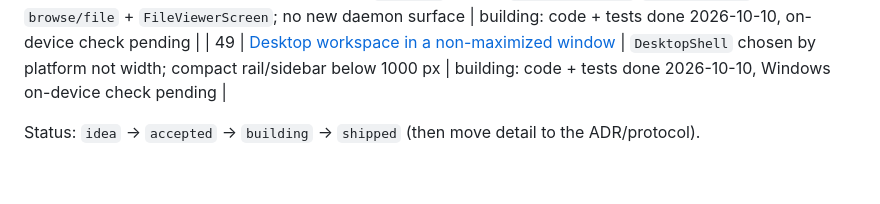
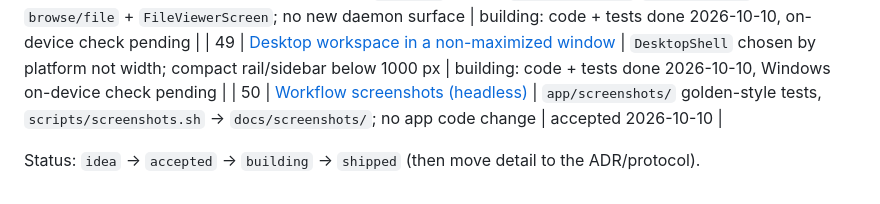
Before and after one commit to heathlanders/vibemobile, a Markdown page: docs/proposals/README.md, the part around the change. GitHub-like rendering.

Commit message:
docs: proposal 50, headless workflow screenshots
Co-Authored-By: Claude Opus 5.5 <noreply@anthropic.com>

```diff
--- a/docs/proposals/README.md
+++ b/docs/proposals/README.md
@@ -59,5 +59,6 @@ its wire/schema impact so promotion to a protocol is mechanical.
 | 47 | [Collapse large pastes in the composer](47-paste-collapse.md) | client only: composer `TextInputFormatter`, chip tokens expanded on send, collapsed long user bubbles | building: code + tests done 2026-10-10, on-device check pending |
 | 48 | [File paths in chat open in the app](48-chat-file-links.md) | client: `FileLink` span in `link_spans.dart`/`markdown.dart` → existing `browse/file` + `FileViewerScreen`; no new daemon surface | building: code + tests done 2026-10-10, on-device check pending |
 | 49 | [Desktop workspace in a non-maximized window](49-responsive-desktop.md) | `DesktopShell` chosen by platform not width; compact rail/sidebar below 1000 px | building: code + tests done 2026-10-10, Windows on-device check pending |
+| 50 | [Workflow screenshots (headless)](50-workflow-screenshots.md) | `app/screenshots/` golden-style tests, `scripts/screenshots.sh` → `docs/screenshots/`; no app code change | accepted 2026-10-10 |
 
 Status: `idea` → `accepted` → `building` → `shipped` (then move detail to the ADR/protocol).
```
Also changed, not shown: docs/milestones.md (+1 -0 lines), docs/proposals/50-workflow-screenshots.md (added, +29 -0 lines).
